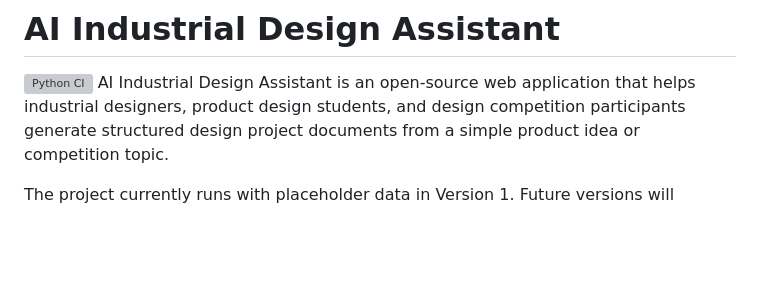
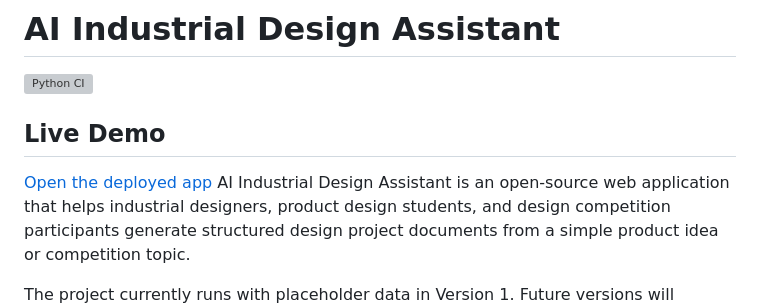
Before and after one commit to jihyeBaek0/ai-industrial-design-assistant, a Markdown page: README.md, the part around the change. Drawn GitHub-style; blank space fills up the shorter version; grey boxes are pictures that could not be loaded.

Commit message:
Add live demo link to README

```diff
--- a/README.md
+++ b/README.md
@@ -1,5 +1,8 @@
 # AI Industrial Design Assistant
 ![Python CI](https://github.com/jihyeBaek0/ai-industrial-design-assistant/actions/workflows/python-ci.yml/badge.svg)
+## Live Demo
+
+[Open the deployed app](https://ai-industrial-design-assistant.onrender.com/)
 AI Industrial Design Assistant is an open-source web application that helps industrial designers, product design students, and design competition participants generate structured design project documents from a simple product idea or competition topic.
 
 The project currently runs with placeholder data in Version 1. Future versions will connect to the OpenAI API to generate more advanced and customized design outputs.
```
